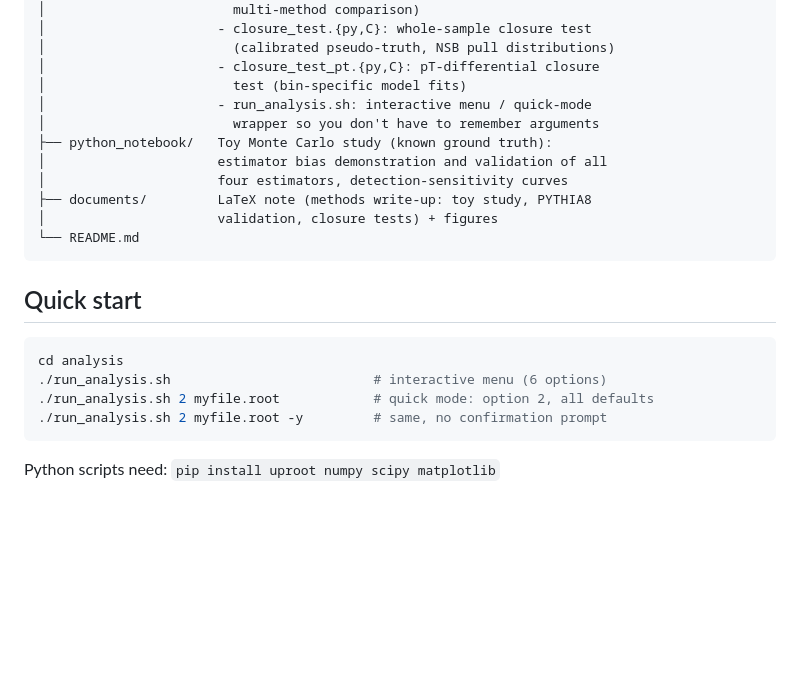
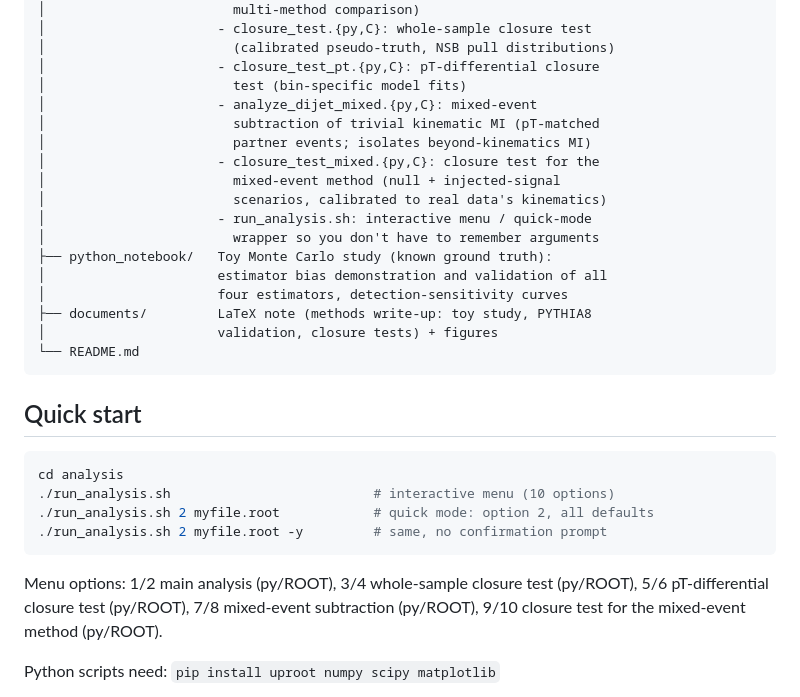
Before and after one commit to KongTu/EBCs_toyMC, a Markdown page: README.md, the part around the change. GitHub-like rendering; blank space fills up the shorter version.

````diff
--- a/README.md
+++ b/README.md
@@ -31,6 +31,12 @@ uncertainty calibration (closure tests) are essential before any claim.
 │                        (calibrated pseudo-truth, NSB pull distributions)
 │                      - closure_test_pt.{py,C}: pT-differential closure
 │                        test (bin-specific model fits)
+│                      - analyze_dijet_mixed.{py,C}: mixed-event
+│                        subtraction of trivial kinematic MI (pT-matched
+│                        partner events; isolates beyond-kinematics MI)
+│                      - closure_test_mixed.{py,C}: closure test for the
+│                        mixed-event method (null + injected-signal
+│                        scenarios, calibrated to real data's kinematics)
 │                      - run_analysis.sh: interactive menu / quick-mode
 │                        wrapper so you don't have to remember arguments
 ├── python_notebook/   Toy Monte Carlo study (known ground truth):
@@ -45,10 +51,13 @@ uncertainty calibration (closure tests) are essential before any claim.
 
 ```bash
 cd analysis
-./run_analysis.sh                          # interactive menu (6 options)
+./run_analysis.sh                          # interactive menu (10 options)
 ./run_analysis.sh 2 myfile.root            # quick mode: option 2, all defaults
 ./run_analysis.sh 2 myfile.root -y         # same, no confirmation prompt
 ```
+Menu options: 1/2 main analysis (py/ROOT), 3/4 whole-sample closure test
+(py/ROOT), 5/6 pT-differential closure test (py/ROOT), 7/8 mixed-event
+subtraction (py/ROOT), 9/10 closure test for the mixed-event method (py/ROOT).
 
 Python scripts need: `pip install uproot numpy scipy matplotlib`
 
````
